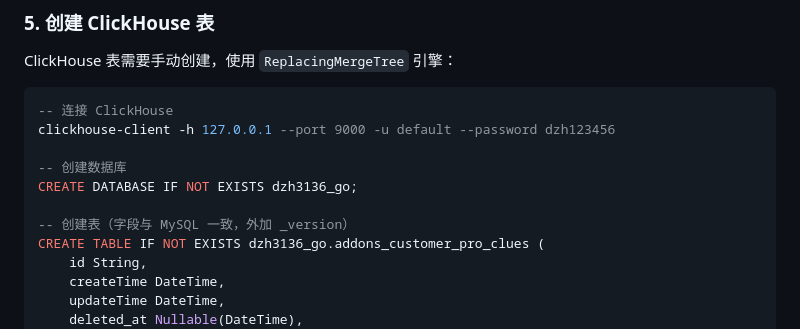
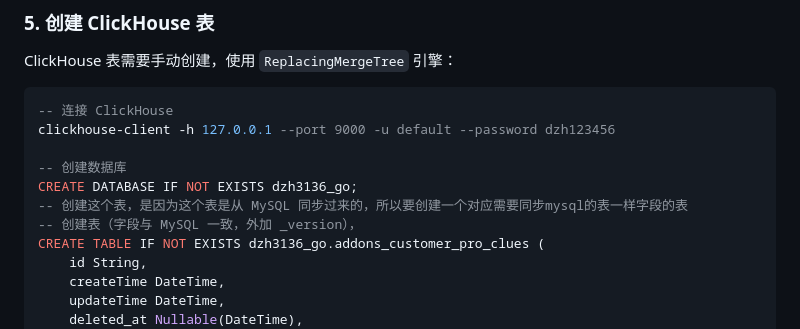
Before and after one commit to gzdzh-cn/sync-canal-go, a Markdown page: README.md, the part around the change. Rendered like a GitHub page.

Commit message:
更新说明

```diff
--- a/README.md
+++ b/README.md
@@ -260,8 +260,8 @@ clickhouse-client -h 127.0.0.1 --port 9000 -u default --password dzh123456
 
 -- 创建数据库
 CREATE DATABASE IF NOT EXISTS dzh3136_go;
-
--- 创建表（字段与 MySQL 一致，外加 _version）
+-- 创建这个表，是因为这个表是从 MySQL 同步过来的，所以要创建一个对应需要同步mysql的表一样字段的表
+-- 创建表（字段与 MySQL 一致，外加 _version），
 CREATE TABLE IF NOT EXISTS dzh3136_go.addons_customer_pro_clues (
     id String,
     createTime DateTime,
```
